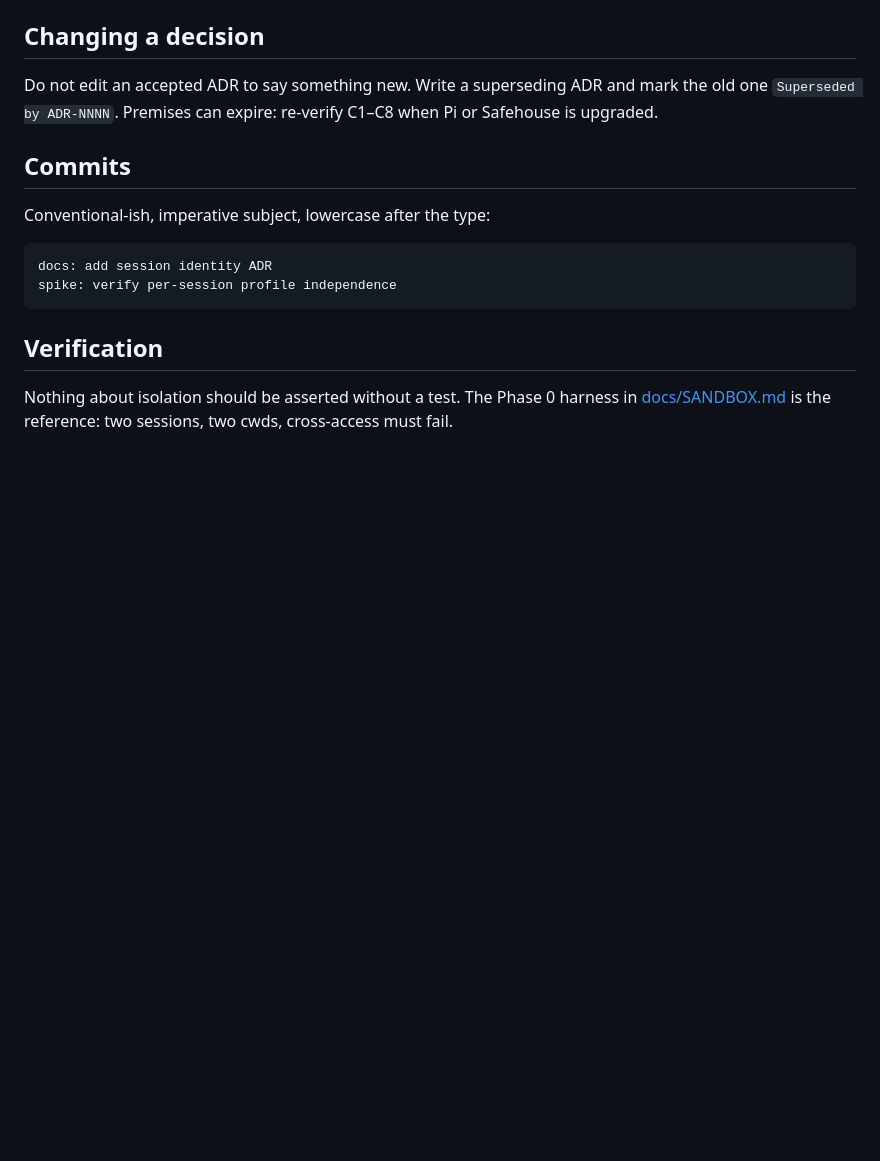
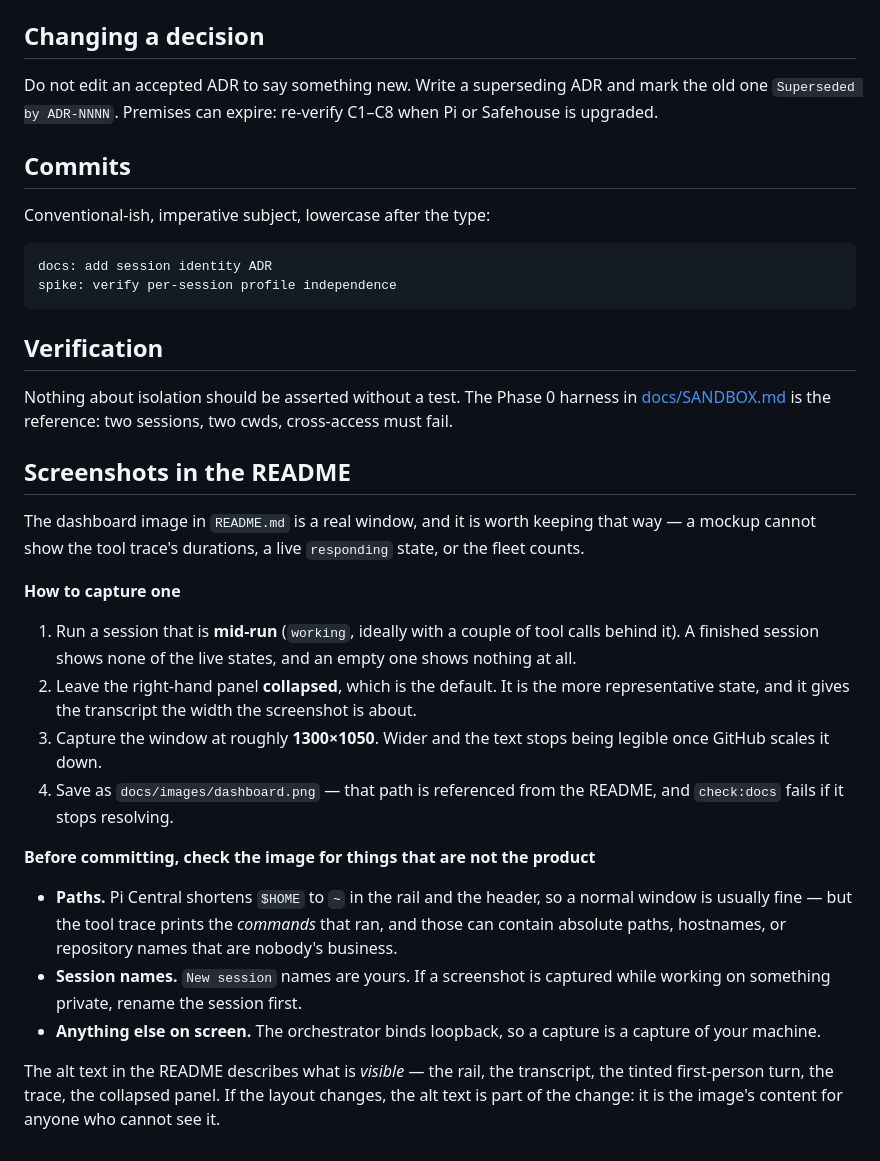
Before and after one commit to sven1103-agent/pi-central, a Markdown page: CONTRIBUTING.md, the part around the change. Drawn GitHub-style; blank space fills up the shorter version.

```diff
--- a/CONTRIBUTING.md
+++ b/CONTRIBUTING.md
@@ -114,3 +114,33 @@ spike: verify per-session profile independence
 Nothing about isolation should be asserted without a test. The Phase 0 harness in
 [docs/SANDBOX.md](docs/SANDBOX.md#verification-harness) is the reference: two sessions,
 two cwds, cross-access must fail.
+
+## Screenshots in the README
+
+The dashboard image in `README.md` is a real window, and it is worth keeping that way — a mockup
+cannot show the tool trace's durations, a live `responding` state, or the fleet counts.
+
+**How to capture one**
+
+1. Run a session that is **mid-run** (`working`, ideally with a couple of tool calls behind it). A
+   finished session shows none of the live states, and an empty one shows nothing at all.
+2. Leave the right-hand panel **collapsed**, which is the default. It is the more representative
+   state, and it gives the transcript the width the screenshot is about.
+3. Capture the window at roughly **1300×1050**. Wider and the text stops being legible once GitHub
+   scales it down.
+4. Save as `docs/images/dashboard.png` — that path is referenced from the README, and `check:docs`
+   fails if it stops resolving.
+
+**Before committing, check the image for things that are not the product**
+
+- **Paths.** Pi Central shortens `$HOME` to `~` in the rail and the header, so a normal window is
+  usually fine — but the tool trace prints the *commands* that ran, and those can contain absolute
+  paths, hostnames, or repository names that are nobody's business.
+- **Session names.** `New session` names are yours. If a screenshot is captured while working on
+  something private, rename the session first.
+- **Anything else on screen.** The orchestrator binds loopback, so a capture is a capture of your
+  machine.
+
+The alt text in the README describes what is *visible* — the rail, the transcript, the tinted
+first-person turn, the trace, the collapsed panel. If the layout changes, the alt text is part of the
+change: it is the image's content for anyone who cannot see it.
```
Also changed, not shown: CHANGELOG.md (+14 -0 lines), README.md (+12 -0 lines), docs/images/dashboard.png (added).
